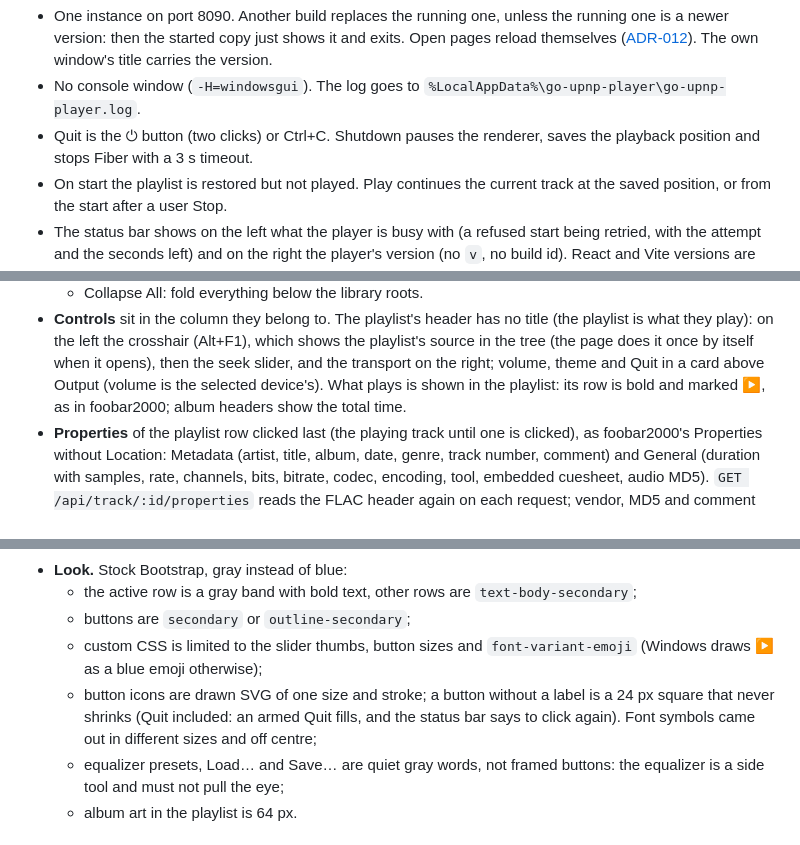
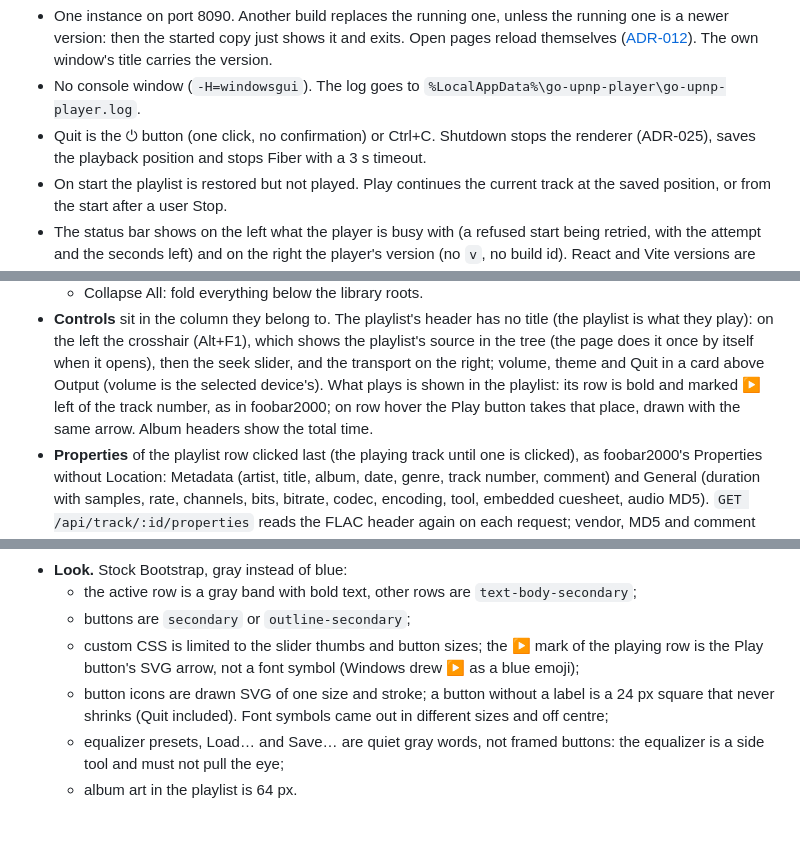
Before and after one commit to panedrone/go-upnp-player, a Markdown page: docs/go-upnp-player-sad.md, 3 parts joined by grey strips. Drawn GitHub-style.

```diff
--- a/docs/go-upnp-player-sad.md
+++ b/docs/go-upnp-player-sad.md
@@ -99,8 +99,8 @@ The browser's `localStorage` keeps only per-viewer conveniences:
   ([ADR-012](adr-012-updates-in-place.md)). The own window's title carries the version.
 - No console window (`-H=windowsgui`). The log goes to
   `%LocalAppData%\go-upnp-player\go-upnp-player.log`.
-- Quit is the ⏻ button (two clicks) or Ctrl+C. Shutdown pauses the renderer, saves the playback
-  position and stops Fiber with a 3 s timeout.
+- Quit is the ⏻ button (one click, no confirmation) or Ctrl+C. Shutdown stops the renderer
+  (ADR-025), saves the playback position and stops Fiber with a 3 s timeout.
 - On start the playlist is restored but not played. Play continues the current track at the saved
   position, or from the start after a user Stop.
 - The status bar shows on the left what the player is busy with (a refused start being retried,
@@ -284,7 +284,8 @@ Details and reasons: [ADR-009](adr-009-equalizer-on-player-side.md).
   tree (the page does it once by itself when it opens), then the seek slider, and the transport on
   the right; volume, theme and Quit in a card above Output
   (volume is the selected device's). What plays is shown in the playlist: its row is bold and
-  marked ▶, as in foobar2000; album headers show the total time.
+  marked ▶ left of the track number, as in foobar2000; on row hover the Play button takes that
+  place, drawn with the same arrow. Album headers show the total time.
 - **Properties** of the playlist row clicked last (the playing track until one is clicked), as
   foobar2000's Properties without Location: Metadata (artist, title, album, date, genre, track
   number, comment) and General (duration with samples, rate, channels, bits, bitrate, codec,
@@ -303,11 +304,11 @@ Details and reasons: [ADR-009](adr-009-equalizer-on-player-side.md).
 - **Look.** Stock Bootstrap, gray instead of blue:
   - the active row is a gray band with bold text, other rows are `text-body-secondary`;
   - buttons are `secondary` or `outline-secondary`;
-  - custom CSS is limited to the slider thumbs, button sizes and `font-variant-emoji` (Windows
-    draws ▶ as a blue emoji otherwise);
+  - custom CSS is limited to the slider thumbs and button sizes; the ▶ mark of the playing row is
+    the Play button's SVG arrow, not a font symbol (Windows drew ▶ as a blue emoji);
   - button icons are drawn SVG of one size and stroke; a button without a label is a 24 px
-    square that never shrinks (Quit included: an armed Quit fills, and the status bar says to
-    click again). Font symbols came out in different sizes and off centre;
+    square that never shrinks (Quit included). Font symbols came out in different sizes and off
+    centre;
   - equalizer presets, Load… and Save… are quiet gray words, not framed buttons: the equalizer
     is a side tool and must not pull the eye;
   - album art in the playlist is 64 px.
```
Also changed, not shown: other parts of docs/go-upnp-player-sad.md (+1 -1 lines), README.md (+2 -2 lines), docs/img/screenshot-1.1.13.png (deleted), docs/img/screenshot-1.1.24.png (added), 10 other files.
